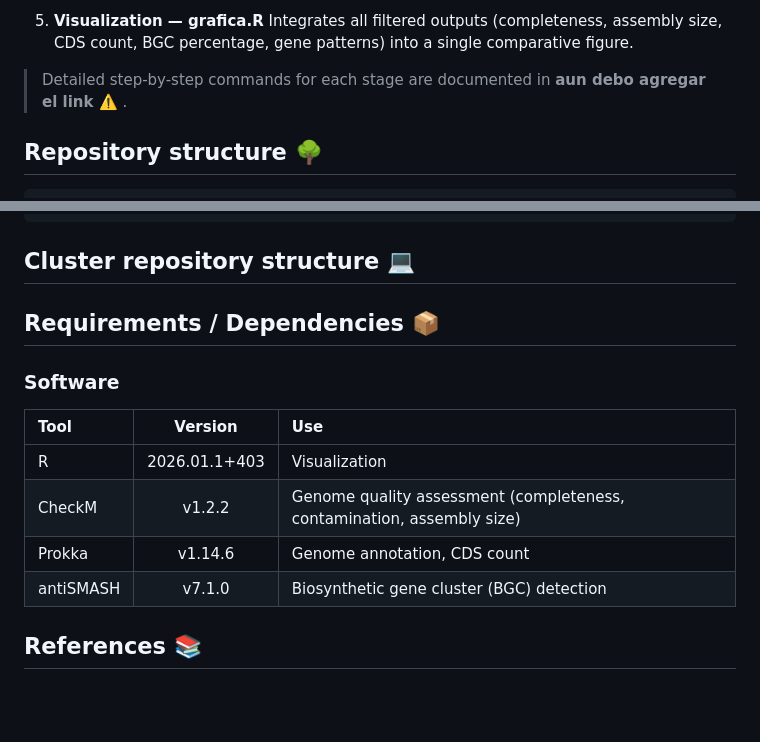
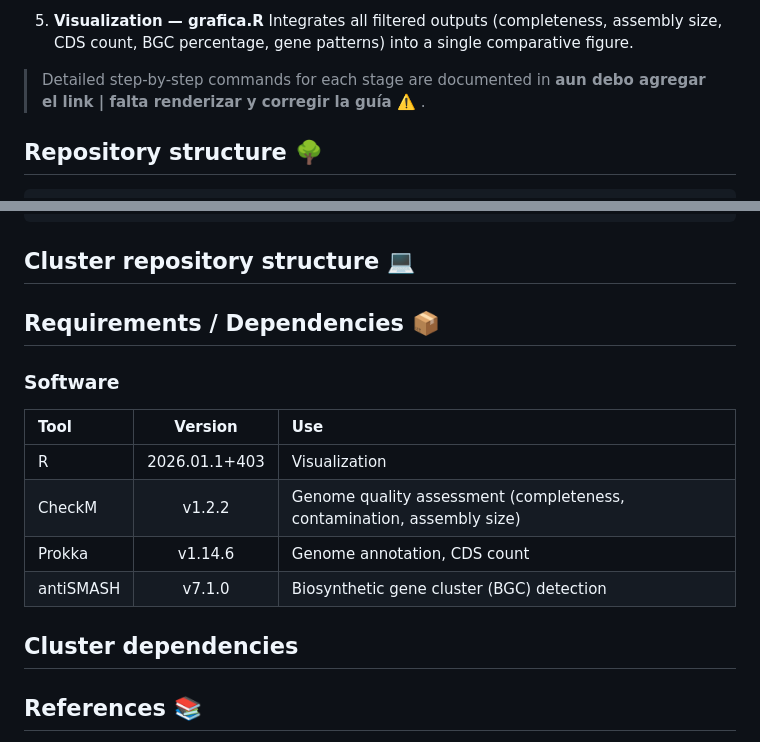
Before and after one commit to ecoevolab/thiotrichales_genomics, a Markdown page: README.md, 2 parts joined by grey strips. Drawn GitHub-style; blank space fills up the shorter version.

Commit message:
Revise README for documentation updates and dependencies
Updated README to reflect changes in documentation and added cluster dependencies section.

```diff
--- a/README.md
+++ b/README.md
@@ -25,7 +25,7 @@ The pipeline processes raw *Thiotrichales* genome assemblies (`.fasta`) into a s
 5. **Visualization — grafica.R**
    Integrates all filtered outputs (completeness, assembly size, CDS count, BGC percentage, gene patterns) into a single comparative figure.
 
-> Detailed step-by-step commands for each stage are documented in **aun debo agregar el link ⚠️** .
+> Detailed step-by-step commands for each stage are documented in **aun debo agregar el link | falta renderizar y corregir la guía ⚠️** .
 
 
 ## Repository structure 🌳
@@ -47,6 +47,8 @@ The pipeline processes raw *Thiotrichales* genome assemblies (`.fasta`) into a s
 ## Cluster repository structure 💻
 
 
+
+
 ## Requirements / Dependencies 📦
 
 ### Software
@@ -57,6 +59,8 @@ The pipeline processes raw *Thiotrichales* genome assemblies (`.fasta`) into a s
 | CheckM  | v1.2.2 | Genome quality assessment (completeness, contamination, assembly size)
 | Prokka  | v1.14.6 | Genome annotation, CDS count
 | antiSMASH  | v7.1.0 | Biosynthetic gene cluster (BGC) detection
+
+## Cluster dependencies
 
 
 
```
